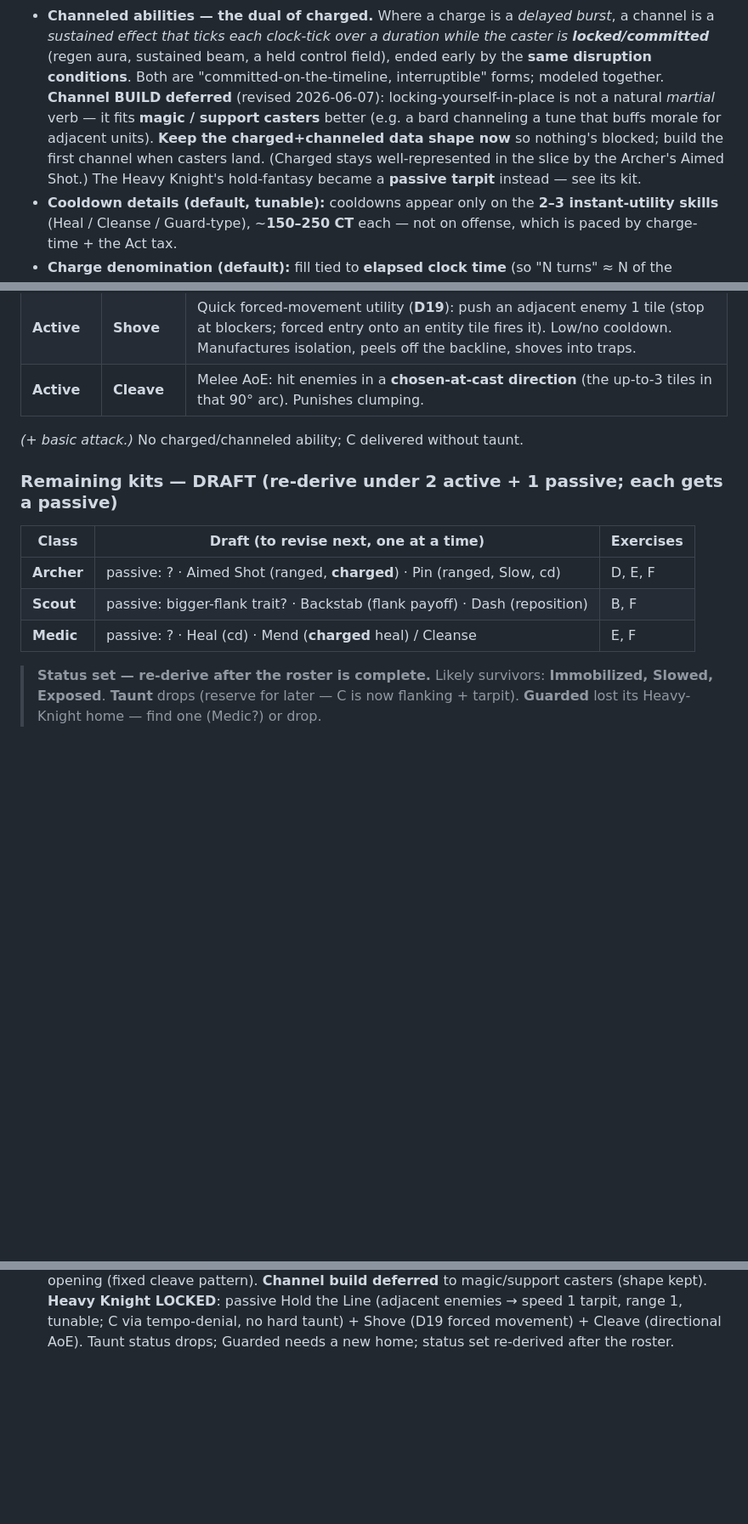
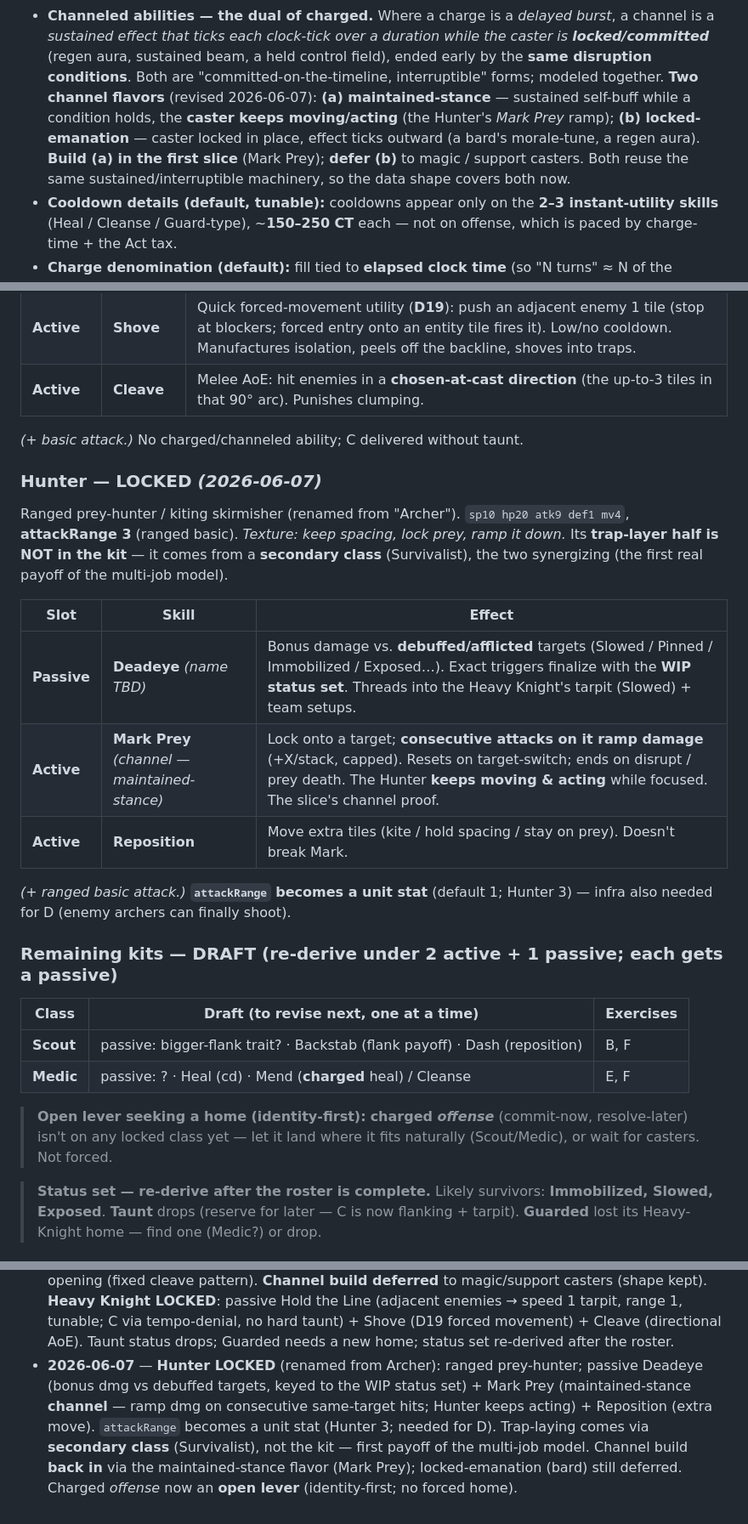
Before and after one commit to goplemms/campfire-tactic, a Markdown page: scratchpad/foundations/M12-kickoff.md, 3 parts joined by grey strips. Shown at 85% size. Drawn GitHub-style; blank space fills up the shorter version.

Commit message:
M12 doc: lock Hunter (was Archer); channel back via maintained-stance Mark Prey
Hunter = ranged prey-hunter: Deadeye passive (bonus dmg vs debuffed targets,
keyed to WIP status set) + Mark Prey (maintained-stance channel ramping dmg on
consecutive same-target hits, Hunter keeps acting) + Reposition. attackRange
becomes a unit stat (Hunter 3; also unblocks D's enemy archers). Trap-laying
comes via secondary class (Survivalist), not the kit. Channel split into two
flavors: build maintained-stance now, defer locked-emanation (bard) to casters.
Charged offense now an open identity-first lever, no forced home.

https://claude.ai/code/session_019arv1StPCnYTmWAvA3w3b1

```diff
--- a/scratchpad/foundations/M12-kickoff.md
+++ b/scratchpad/foundations/M12-kickoff.md
@@ -111,13 +111,13 @@ Grounded in the code (`combat.ts`, `clock.ts`, `ai.ts`, `jobs.ts`, `skills.ts`,
   a channel is a *sustained effect that ticks each clock-tick over a duration while the
   caster is **locked/committed*** (regen aura, sustained beam, a held control field),
   ended early by the **same disruption conditions**. Both are "committed-on-the-timeline,
-  interruptible" forms; modeled together. **Channel BUILD deferred** (revised
-  2026-06-07): locking-yourself-in-place is not a natural *martial* verb — it fits
-  **magic / support casters** better (e.g. a bard channeling a tune that buffs morale
-  for adjacent units). **Keep the charged+channeled data shape now** so nothing's
-  blocked; build the first channel when casters land. (Charged stays well-represented
-  in the slice by the Archer's Aimed Shot.) The Heavy Knight's hold-fantasy became a
-  **passive tarpit** instead — see its kit.
+  interruptible" forms; modeled together. **Two channel flavors** (revised
+  2026-06-07): **(a) maintained-stance** — sustained self-buff while a condition holds,
+  the **caster keeps moving/acting** (the Hunter's *Mark Prey* ramp); **(b)
+  locked-emanation** — caster locked in place, effect ticks outward (a bard's
+  morale-tune, a regen aura). **Build (a) in the first slice** (Mark Prey); **defer (b)**
+  to magic / support casters. Both reuse the same sustained/interruptible machinery, so
+  the data shape covers both now.
 - **Cooldown details (default, tunable):** cooldowns appear only on the **2–3
   instant-utility skills** (Heal / Cleanse / Guard-type), ~**150–250 CT** each — not
   on offense, which is paced by charge-time + the Act tax.
@@ -182,13 +182,32 @@ signal the heavy/control subtype. *Texture: warp the geometry, tax proximity.*
 
 *(+ basic attack.)* No charged/channeled ability; C delivered without taunt.
 
+### Hunter — LOCKED *(2026-06-07)*
+
+Ranged prey-hunter / kiting skirmisher (renamed from "Archer"). `sp10 hp20 atk9 def1
+mv4`, **attackRange 3** (ranged basic). *Texture: keep spacing, lock prey, ramp it down.*
+Its **trap-layer half is NOT in the kit** — it comes from a **secondary class**
+(Survivalist), the two synergizing (the first real payoff of the multi-job model).
+
+| Slot | Skill | Effect |
+|---|---|---|
+| **Passive** | **Deadeye** *(name TBD)* | Bonus damage vs. **debuffed/afflicted** targets (Slowed / Pinned / Immobilized / Exposed…). Exact triggers finalize with the **WIP status set**. Threads into the Heavy Knight's tarpit (Slowed) + team setups. |
+| **Active** | **Mark Prey** *(channel — maintained-stance)* | Lock onto a target; **consecutive attacks on it ramp damage** (+X/stack, capped). Resets on target-switch; ends on disrupt / prey death. The Hunter **keeps moving & acting** while focused. The slice's channel proof. |
+| **Active** | **Reposition** | Move extra tiles (kite / hold spacing / stay on prey). Doesn't break Mark. |
+
+*(+ ranged basic attack.)* **`attackRange` becomes a unit stat** (default 1; Hunter 3)
+— infra also needed for D (enemy archers can finally shoot).
+
 ### Remaining kits — DRAFT (re-derive under 2 active + 1 passive; each gets a passive)
 
 | Class | Draft (to revise next, one at a time) | Exercises |
 |---|---|---|
-| **Archer** | passive: ? · Aimed Shot (ranged, **charged**) · Pin (ranged, Slow, cd) | D, E, F |
 | **Scout** | passive: bigger-flank trait? · Backstab (flank payoff) · Dash (reposition) | B, F |
 | **Medic** | passive: ? · Heal (cd) · Mend (**charged** heal) / Cleanse | E, F |
+
+> **Open lever seeking a home (identity-first):** **charged *offense*** (commit-now,
+> resolve-later) isn't on any locked class yet — let it land where it fits naturally
+> (Scout/Medic), or wait for casters. Not forced.
 
 > **Status set — re-derive after the roster is complete.** Likely survivors:
 > **Immobilized, Slowed, Exposed**. **Taunt** drops (reserve for later — C is now
@@ -232,3 +251,11 @@ signal the heavy/control subtype. *Texture: warp the geometry, tax proximity.*
   Hold the Line (adjacent enemies → speed 1 tarpit, range 1, tunable; C via tempo-denial,
   no hard taunt) + Shove (D19 forced movement) + Cleave (directional AoE). Taunt status
   drops; Guarded needs a new home; status set re-derived after the roster.
+- **2026-06-07** — **Hunter LOCKED** (renamed from Archer): ranged prey-hunter; passive
+  Deadeye (bonus dmg vs debuffed targets, keyed to the WIP status set) + Mark Prey
+  (maintained-stance **channel** — ramp dmg on consecutive same-target hits; Hunter
+  keeps acting) + Reposition (extra move). `attackRange` becomes a unit stat (Hunter 3;
+  needed for D). Trap-laying comes via **secondary class** (Survivalist), not the kit —
+  first payoff of the multi-job model. Channel build **back in** via the maintained-stance
+  flavor (Mark Prey); locked-emanation (bard) still deferred. Charged *offense* now an
+  **open lever** (identity-first; no forced home).
```
